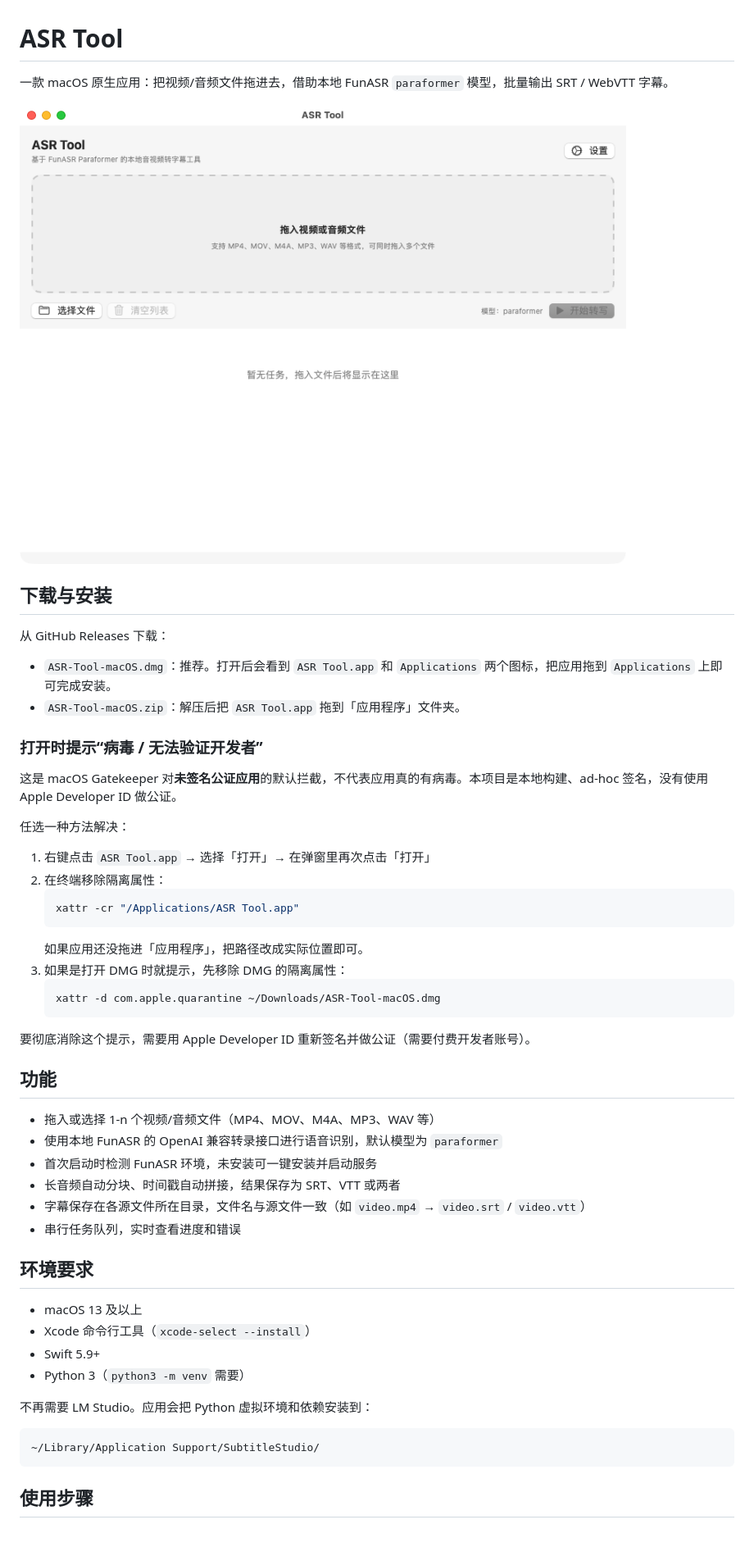
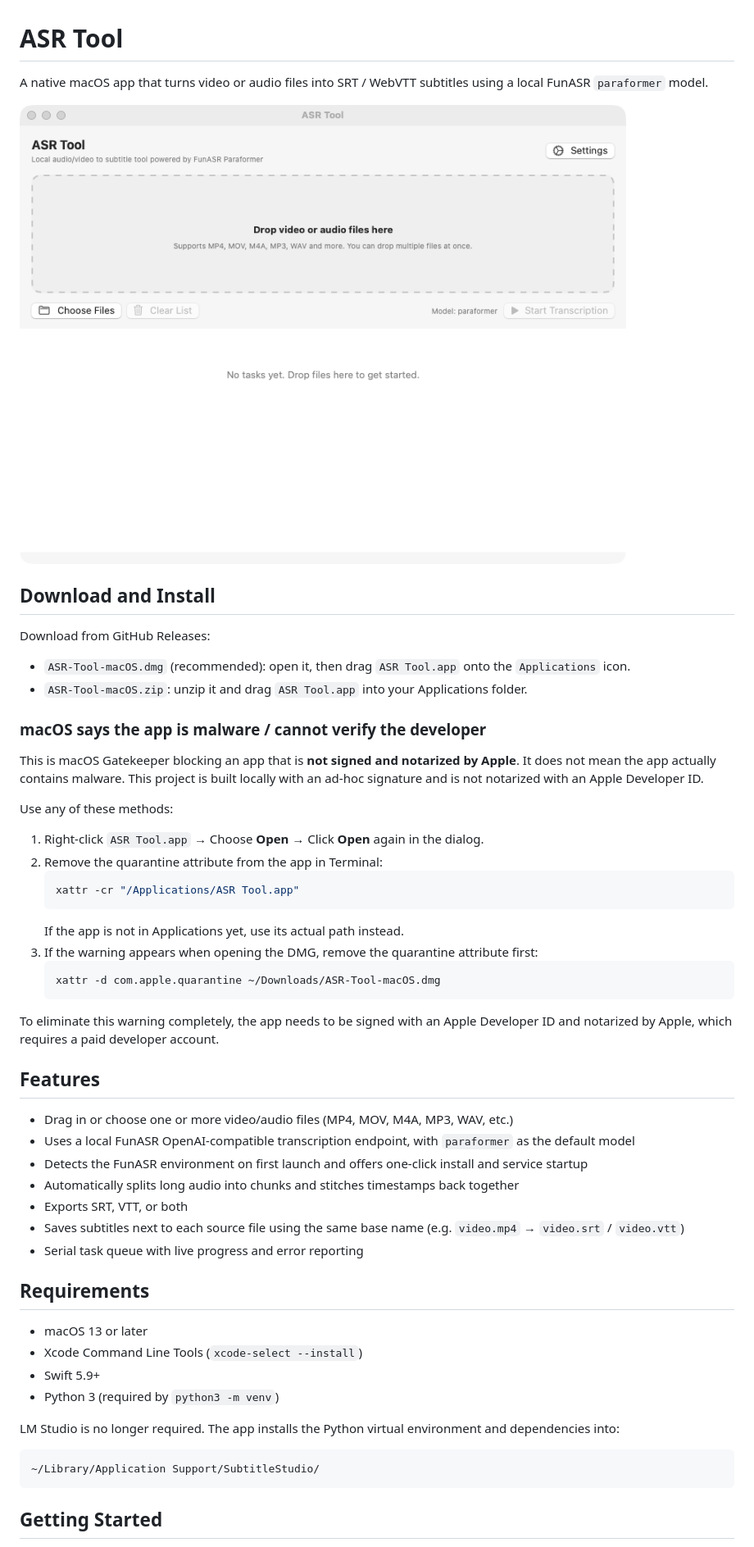
Before and after one commit to techfindd/asr-tool, a Markdown page: README.md, the part around one of its changes. Shown at 82% size. Rendered like a GitHub page; pictures changed too: Assets/app-screenshot.png.

Commit message:
feat: localize app and docs to English

````diff
--- a/README.md
+++ b/README.md
@@ -1,4 +1,4 @@
 # ASR Tool
 
-一款 macOS 原生应用：把视频/音频文件拖进去，借助本地 FunASR `paraformer` 模型，批量输出 SRT / WebVTT 字幕。
+A native macOS app that turns video or audio files into SRT / WebVTT subtitles using a local FunASR `paraformer` model.
 
@@ -6,51 +6,52 @@
 
-## 下载与安装
+## Download and Install
 
-从 GitHub Releases 下载：
+Download from GitHub Releases:
 
-- `ASR-Tool-macOS.dmg`：推荐。打开后会看到 `ASR Tool.app` 和 `Applications` 两个图标，把应用拖到 `Applications` 上即可完成安装。
-- `ASR-Tool-macOS.zip`：解压后把 `ASR Tool.app` 拖到「应用程序」文件夹。
+- `ASR-Tool-macOS.dmg` (recommended): open it, then drag `ASR Tool.app` onto the `Applications` icon.
+- `ASR-Tool-macOS.zip`: unzip it and drag `ASR Tool.app` into your Applications folder.
 
-### 打开时提示“病毒 / 无法验证开发者”
+### macOS says the app is malware / cannot verify the developer
 
-这是 macOS Gatekeeper 对**未签名公证应用**的默认拦截，不代表应用真的有病毒。本项目是本地构建、ad-hoc 签名，没有使用 Apple Developer ID 做公证。
+This is macOS Gatekeeper blocking an app that is **not signed and notarized by Apple**. It does not mean the app actually contains malware. This project is built locally with an ad-hoc signature and is not notarized with an Apple Developer ID.
 
-任选一种方法解决：
+Use any of these methods:
 
-1. 右键点击 `ASR Tool.app` → 选择「打开」→ 在弹窗里再次点击「打开」
-2. 在终端移除隔离属性：
+1. Right-click `ASR Tool.app` → Choose **Open** → Click **Open** again in the dialog.
+2. Remove the quarantine attribute from the app in Terminal:
    ```bash
    xattr -cr "/Applications/ASR Tool.app"
    ```
-   如果应用还没拖进「应用程序」，把路径改成实际位置即可。
-3. 如果是打开 DMG 时就提示，先移除 DMG 的隔离属性：
+   If the app is not in Applications yet, use its actual path instead.
+3. If the warning appears when opening the DMG, remove the quarantine attribute first:
    ```bash
    xattr -d com.apple.quarantine ~/Downloads/ASR-Tool-macOS.dmg
    ```
 
-要彻底消除这个提示，需要用 Apple Developer ID 重新签名并做公证（需要付费开发者账号）。
+To eliminate this warning completely, the app needs to be signed with an Apple Developer ID and notarized by Apple, which requires a paid developer account.
 
-## 功能
+## Features
 
-- 拖入或选择 1-n 个视频/音频文件（MP4、MOV、M4A、MP3、WAV 等）
-- 使用本地 FunASR 的 OpenAI 兼容转录接口进行语音识别，默认模型为 `paraformer`
-- 首次启动时检测 FunASR 环境，未安装可一键安装并启动服务
-- 长音频自动分块、时间戳自动拼接，结果保存为 SRT、VTT 或两者
-- 字幕保存在各源文件所在目录，文件名与源文件一致（如 `video.mp4` → `video.srt` / `video.vtt`）
-- 串行任务队列，实时查看进度和错误
+- Drag in or choose one or more video/audio files (MP4, MOV, M4A, MP3, WAV, etc.)
+- Uses a local FunASR OpenAI-compatible transcription endpoint, with `paraformer` as the default model
+- Detects the FunASR environment on first launch and offers one-click install and service startup
+- Automatically splits long audio into chunks and stitches timestamps back together
+- Exports SRT, VTT, or both
+- Saves subtitles next to each source file using the same base name (e.g. `video.mp4` → `video.srt` / `video.vtt`)
+- Serial task queue with live progress and error reporting
 
-## 环境要求
+## Requirements
 
-- macOS 13 及以上
-- Xcode 命令行工具（`xcode-select --install`）
+- macOS 13 or later
+- Xcode Command Line Tools (`xcode-select --install`)
 - Swift 5.9+
-- Python 3（`python3 -m venv` 需要）
+- Python 3 (required by `python3 -m venv`)
 
-不再需要 LM Studio。应用会把 Python 虚拟环境和依赖安装到：
+LM Studio is no longer required. The app installs the Python virtual environment and dependencies into:
 
 ```text
 ~/Library/Application Support/SubtitleStudio/
 ```
 
-## 使用步骤
+## Getting Started
 
````
Also changed, not shown: other parts of README.md (+32 -32 lines), 9 other files.
